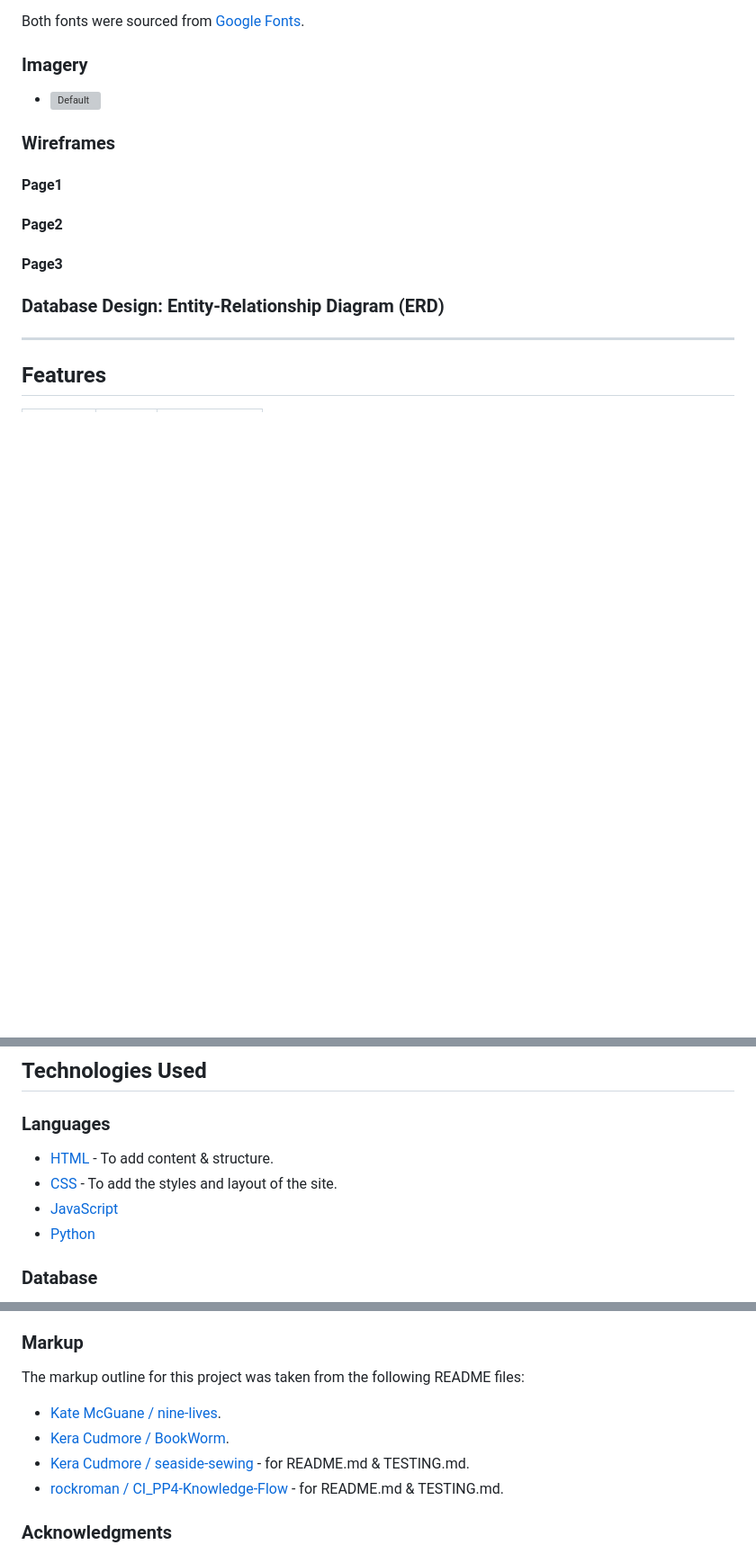
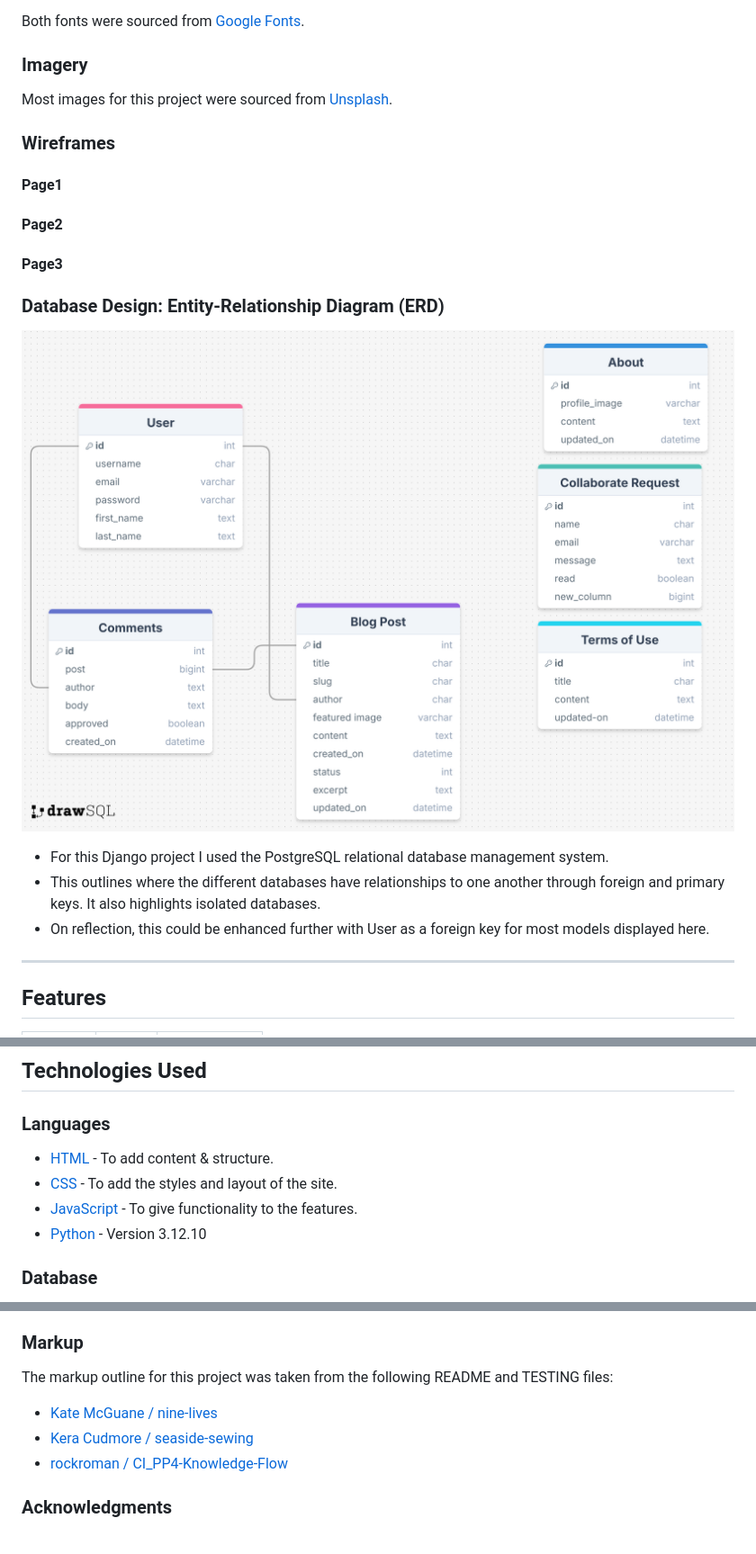
Before and after one commit to KateMcGuane/spill_the_beans, a Markdown page: README.md, 3 parts joined by grey strips. Shown: that part at 90% size. Drawn GitHub-style; pictures changed too: documentation/readme/design/erd-spill-the-beans.png (added); blank space fills up the shorter version; grey boxes are pictures that could not be loaded.

Commit message:
Update documentation

```diff
--- a/README.md
+++ b/README.md
@@ -62,7 +62,7 @@ The target audience for this coffee blog is for those who is passionate about co
 
 
   ### Imagery
-  - ![Default](https://unsplash.com/s/photos/coffee-beans?license=free)
+  Most images for this project were sourced from [Unsplash](https://unsplash.com/s/photos/coffee-beans?license=free).
 
 
 ### Wireframes
@@ -72,6 +72,12 @@ The target audience for this coffee blog is for those who is passionate about co
 #### Page3
 
 ### Database Design: Entity-Relationship Diagram (ERD)
+
+![Spill the Beans ERD](documentation/readme/design/erd-spill-the-beans.png)
+
+  - For this Django project I used the PostgreSQL relational database management system.
+  - This outlines where the different databases have relationships to one another through foreign and primary keys. It also highlights isolated databases.
+  - On reflection, this could be enhanced further with User as a foreign key for most models displayed here.
 
 
 ---
@@ -125,8 +132,8 @@ The target audience for this coffee blog is for those who is passionate about co
 
   - [HTML](https://developer.mozilla.org/en-US/docs/Web/HTML) - To add content & structure.
   - [CSS](https://developer.mozilla.org/en-US/docs/Web/css) - To add the styles and layout of the site.
-  - [JavaScript](https://developer.mozilla.org/en-US/docs/Web/JavaScript)
-  - [Python](https://www.python.org/)
+  - [JavaScript](https://developer.mozilla.org/en-US/docs/Web/JavaScript) - To give functionality to the features.
+  - [Python](https://www.python.org/) - Version 3.12.10
 
 
   ### Database
@@ -317,11 +326,10 @@ Please see [TESTING.md](TESTING.md) for a comprehensive list of tests performed.
 
 ### Markup
 
-  The markup outline for this project was taken from the following README files:
-  - [Kate McGuane / nine-lives](https://github.com/KateMcGuane/nine-lives).
-  - [Kera Cudmore / BookWorm](https://github.com/kera-cudmore/BookWorm?tab=readme-ov-file).
-  - [Kera Cudmore / seaside-sewing](https://github.com/kera-cudmore/seaside-sewing) - for README.md & TESTING.md.
-  - [rockroman / CI_PP4-Knowledge-Flow](https://github.com/rockroman/CI_PP4-Knowledge-Flow/blob/main/README.md) - for README.md & TESTING.md.
+  The markup outline for this project was taken from the following README and TESTING files:
+  - [Kate McGuane / nine-lives](https://github.com/KateMcGuane/nine-lives)
+  - [Kera Cudmore / seaside-sewing](https://github.com/kera-cudmore/seaside-sewing)
+  - [rockroman / CI_PP4-Knowledge-Flow](https://github.com/rockroman/CI_PP4-Knowledge-Flow/blob/main/README.md)
 
 
 ###  Acknowledgments
```
Also changed, not shown: other parts of README.md (+7 -4 lines).
